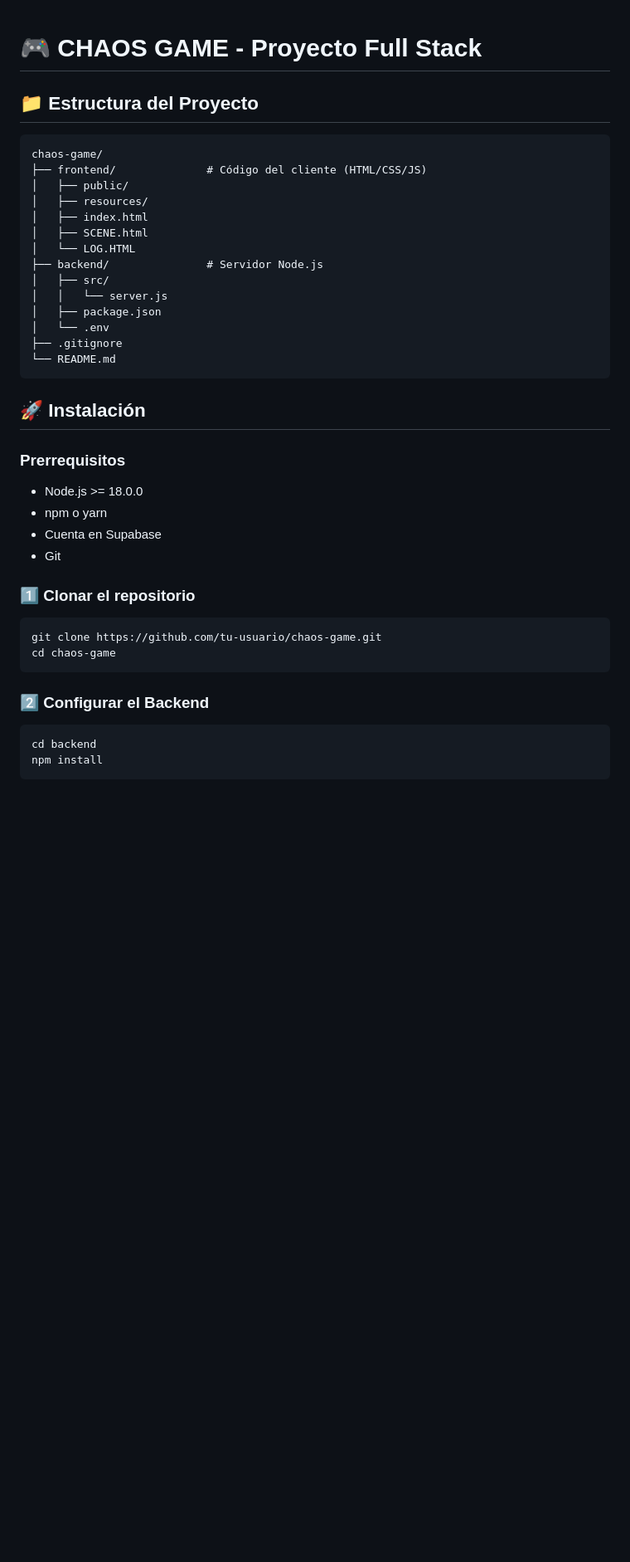
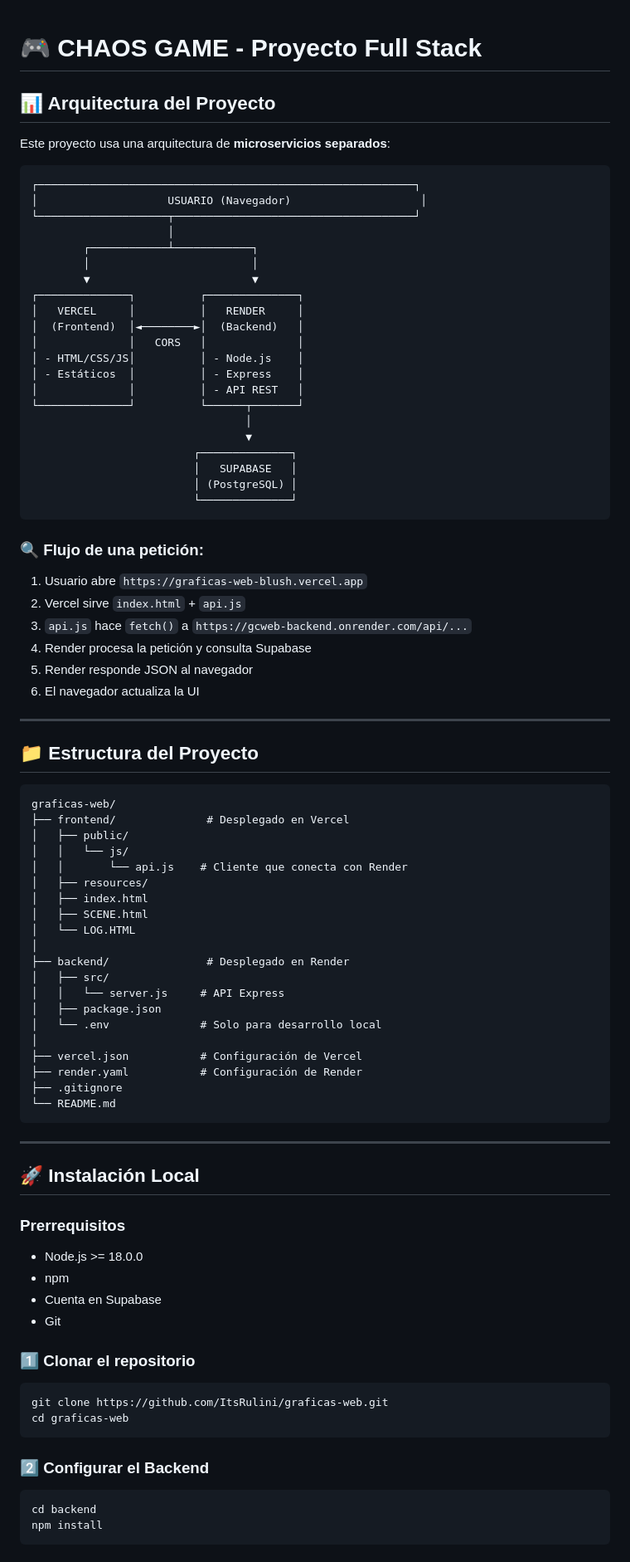
Before and after one commit to ItsRulini/graficas-web, a Markdown page: README.md, the part around the change printed below. Shown: that part at 83% size. GitHub-like rendering; blank space fills up the shorter version.

````diff
--- a/README.md
+++ b/README.md
@@ -1,41 +1,84 @@
 # 🎮 CHAOS GAME - Proyecto Full Stack
 
+## 📊 Arquitectura del Proyecto
+
+Este proyecto usa una arquitectura de **microservicios separados**:
+```
+┌──────────────────────────────────────────────────────────┐
+│                    USUARIO (Navegador)                    │
+└────────────────────┬─────────────────────────────────────┘
+                     │
+        ┌────────────┴────────────┐
+        │                         │
+        ▼                         ▼
+┌──────────────┐          ┌──────────────┐
+│   VERCEL     │          │   RENDER     │
+│  (Frontend)  │◄────────►│  (Backend)   │
+│              │   CORS   │              │
+│ - HTML/CSS/JS│          │ - Node.js    │
+│ - Estáticos  │          │ - Express    │
+│              │          │ - API REST   │
+└──────────────┘          └──────┬───────┘
+                                 │
+                                 ▼
+                         ┌──────────────┐
+                         │   SUPABASE   │
+                         │ (PostgreSQL) │
+                         └──────────────┘
+```
+
+### 🔍 Flujo de una petición:
+
+1. Usuario abre `https://graficas-web-blush.vercel.app`
+2. Vercel sirve `index.html` + `api.js`
+3. `api.js` hace `fetch()` a `https://gcweb-backend.onrender.com/api/...`
+4. Render procesa la petición y consulta Supabase
+5. Render responde JSON al navegador
+6. El navegador actualiza la UI
+
+---
+
 ## 📁 Estructura del Proyecto
-
 ```
-chaos-game/
-├── frontend/              # Código del cliente (HTML/CSS/JS)
+graficas-web/
+├── frontend/              # Desplegado en Vercel
 │   ├── public/
+│   │   └── js/
+│   │       └── api.js    # Cliente que conecta con Render
 │   ├── resources/
 │   ├── index.html
 │   ├── SCENE.html
 │   └── LOG.HTML
-├── backend/               # Servidor Node.js
+│
+├── backend/               # Desplegado en Render
 │   ├── src/
-│   │   └── server.js
+│   │   └── server.js     # API Express
 │   ├── package.json
-│   └── .env
+│   └── .env              # Solo para desarrollo local
+│
+├── vercel.json           # Configuración de Vercel
+├── render.yaml           # Configuración de Render
 ├── .gitignore
 └── README.md
 ```
 
-## 🚀 Instalación
+---
+
+## 🚀 Instalación Local
 
 ### Prerrequisitos
 - Node.js >= 18.0.0
-- npm o yarn
+- npm
 - Cuenta en Supabase
 - Git
 
 ### 1️⃣ Clonar el repositorio
-
 ```bash
-git clone https://github.com/tu-usuario/chaos-game.git
-cd chaos-game
+git clone https://github.com/ItsRulini/graficas-web.git
+cd graficas-web
 ```
 
 ### 2️⃣ Configurar el Backend
-
 ```bash
 cd backend
 npm install
````
Also changed, not shown: other parts of README.md (+102 -133 lines).
